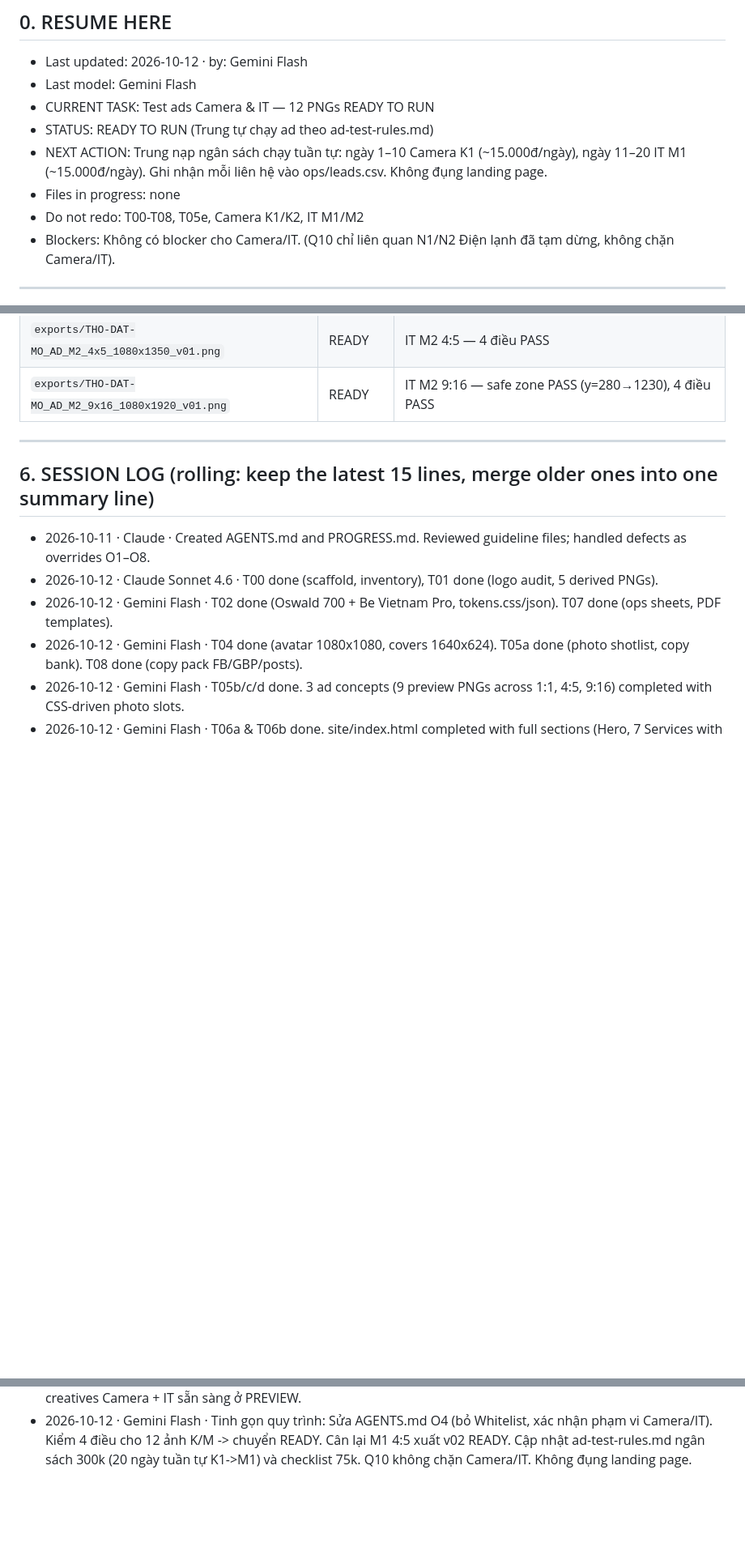
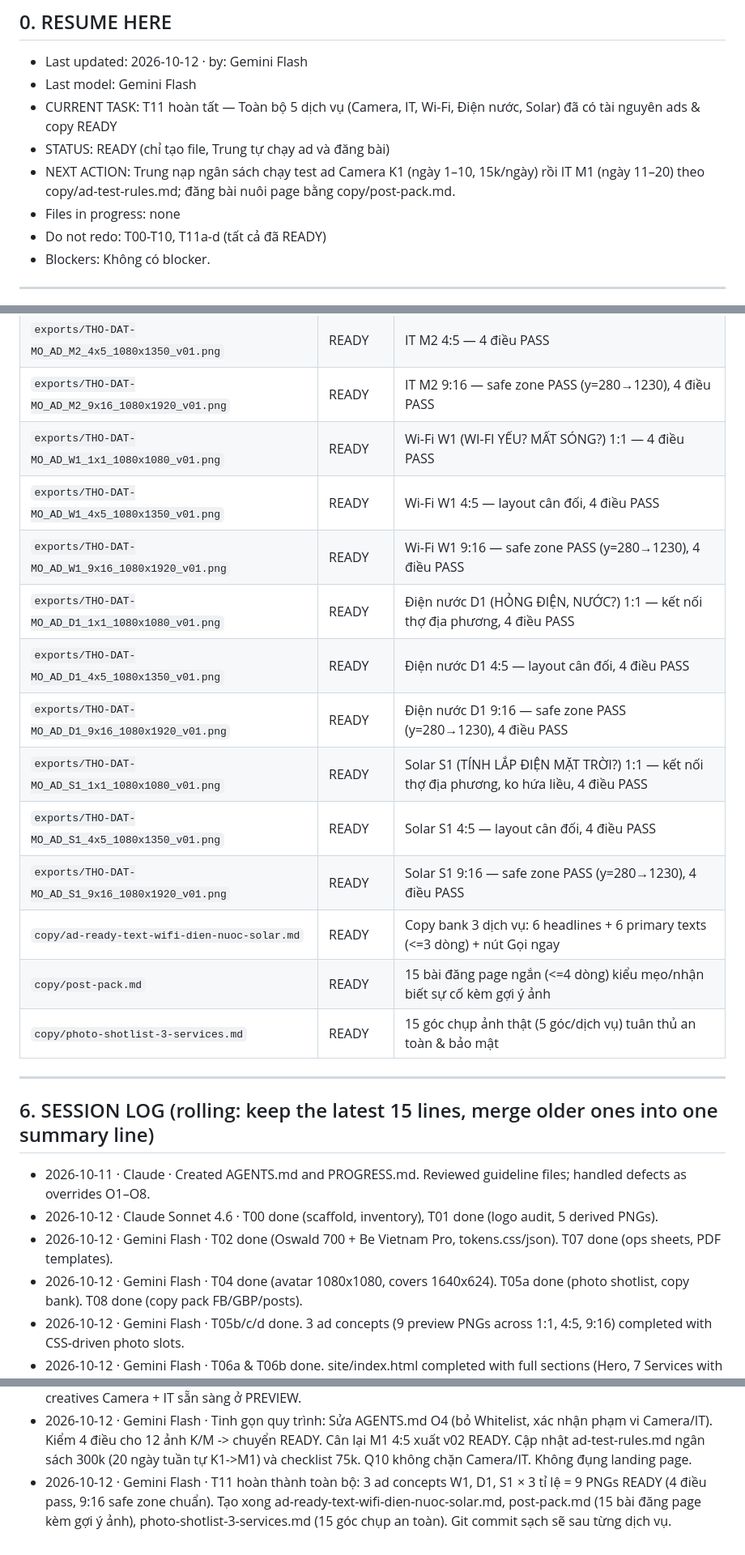
Before and after one commit to phamtoantrung2009/thodatmo, a Markdown page: PROGRESS.md, 3 parts joined by grey strips. Shown at 81% size. Drawn GitHub-style; blank space fills up the shorter version.

Commit message:
T11 done: update PROGRESS.md board and deliverables

```diff
--- a/PROGRESS.md
+++ b/PROGRESS.md
@@ -9,12 +9,12 @@ Keep §0 under 15 lines. Specs for each task are in `AGENTS.md` §7.
 
 - Last updated: 2026-10-12 · by: Gemini Flash
 - Last model: Gemini Flash
-- CURRENT TASK: Test ads Camera & IT — 12 PNGs READY TO RUN
-- STATUS: READY TO RUN (Trung tự chạy ad theo ad-test-rules.md)
-- NEXT ACTION: Trung nạp ngân sách chạy tuần tự: ngày 1–10 Camera K1 (~15.000đ/ngày), ngày 11–20 IT M1 (~15.000đ/ngày). Ghi nhận mỗi liên hệ vào ops/leads.csv. Không đụng landing page.
+- CURRENT TASK: T11 hoàn tất — Toàn bộ 5 dịch vụ (Camera, IT, Wi-Fi, Điện nước, Solar) đã có tài nguyên ads & copy READY
+- STATUS: READY (chỉ tạo file, Trung tự chạy ad và đăng bài)
+- NEXT ACTION: Trung nạp ngân sách chạy test ad Camera K1 (ngày 1–10, 15k/ngày) rồi IT M1 (ngày 11–20) theo copy/ad-test-rules.md; đăng bài nuôi page bằng copy/post-pack.md.
 - Files in progress: none
-- Do not redo: T00-T08, T05e, Camera K1/K2, IT M1/M2
-- Blockers: Không có blocker cho Camera/IT. (Q10 chỉ liên quan N1/N2 Điện lạnh đã tạm dừng, không chặn Camera/IT).
+- Do not redo: T00-T10, T11a-d (tất cả đã READY)
+- Blockers: Không có blocker.
 
 ---
 
@@ -253,6 +258,18 @@ Status values: READY (usable as-is) / PREVIEW (placeholders or unconfirmed claim
 | `exports/THO-DAT-MO_AD_M2_1x1_1080x1080_v01.png` | READY | IT M2 (CÀI ĐẶT PHẦN MỀM.) 1:1 — 4 điều PASS |
 | `exports/THO-DAT-MO_AD_M2_4x5_1080x1350_v01.png` | READY | IT M2 4:5 — 4 điều PASS |
 | `exports/THO-DAT-MO_AD_M2_9x16_1080x1920_v01.png` | READY | IT M2 9:16 — safe zone PASS (y=280→1230), 4 điều PASS |
+| `exports/THO-DAT-MO_AD_W1_1x1_1080x1080_v01.png` | READY | Wi-Fi W1 (WI-FI YẾU? MẤT SÓNG?) 1:1 — 4 điều PASS |
+| `exports/THO-DAT-MO_AD_W1_4x5_1080x1350_v01.png` | READY | Wi-Fi W1 4:5 — layout cân đối, 4 điều PASS |
+| `exports/THO-DAT-MO_AD_W1_9x16_1080x1920_v01.png` | READY | Wi-Fi W1 9:16 — safe zone PASS (y=280→1230), 4 điều PASS |
+| `exports/THO-DAT-MO_AD_D1_1x1_1080x1080_v01.png` | READY | Điện nước D1 (HỎNG ĐIỆN, NƯỚC?) 1:1 — kết nối thợ địa phương, 4 điều PASS |
+| `exports/THO-DAT-MO_AD_D1_4x5_1080x1350_v01.png` | READY | Điện nước D1 4:5 — layout cân đối, 4 điều PASS |
+| `exports/THO-DAT-MO_AD_D1_9x16_1080x1920_v01.png` | READY | Điện nước D1 9:16 — safe zone PASS (y=280→1230), 4 điều PASS |
+| `exports/THO-DAT-MO_AD_S1_1x1_1080x1080_v01.png` | READY | Solar S1 (TÍNH LẮP ĐIỆN MẶT TRỜI?) 1:1 — kết nối thợ địa phương, ko hứa liều, 4 điều PASS |
+| `exports/THO-DAT-MO_AD_S1_4x5_1080x1350_v01.png` | READY | Solar S1 4:5 — layout cân đối, 4 điều PASS |
+| `exports/THO-DAT-MO_AD_S1_9x16_1080x1920_v01.png` | READY | Solar S1 9:16 — safe zone PASS (y=280→1230), 4 điều PASS |
+| `copy/ad-ready-text-wifi-dien-nuoc-solar.md` | READY | Copy bank 3 dịch vụ: 6 headlines + 6 primary texts (<=3 dòng) + nút Gọi ngay |
+| `copy/post-pack.md` | READY | 15 bài đăng page ngắn (<=4 dòng) kiểu mẹo/nhận biết sự cố kèm gợi ý ảnh |
+| `copy/photo-shotlist-3-services.md` | READY | 15 góc chụp ảnh thật (5 góc/dịch vụ) tuân thủ an toàn & bảo mật |
 
 ---
 
@@ -273,3 +290,4 @@ Status values: READY (usable as-is) / PREVIEW (placeholders or unconfirmed claim
 - 2026-10-12 · Gemini · T10 Camera: Tạo concept_k1 và concept_k2 (3 ratios mỗi bộ = 6 HTML template). Xuất 6 PNG v01. QA: diacritics PASS, hotline PASS, no red, 9:16 safe zone PASS (content bắt đầu y=280, kết thúc trước y=1230). Status = PREVIEW (chờ ảnh thật). Next: IT M1/M2.
 - 2026-10-12 · Gemini Flash · T10-IT: Hoàn tất 6 template M1 & M2 (1:1, 4:5, 9:16). Xuất 6 PNG v01. QA pass: safe zone 9:16 chuẩn (y=280→1230), font>=26px, không đỏ, diacritics chuẩn, hotline 0888 942 247. Tổng cộng 12 ad creatives Camera + IT sẵn sàng ở PREVIEW.
 - 2026-10-12 · Gemini Flash · Tinh gọn quy trình: Sửa AGENTS.md O4 (bỏ Whitelist, xác nhận phạm vi Camera/IT). Kiểm 4 điều cho 12 ảnh K/M -> chuyển READY. Cân lại M1 4:5 xuất v02 READY. Cập nhật ad-test-rules.md ngân sách 300k (20 ngày tuần tự K1->M1) và checklist 75k. Q10 không chặn Camera/IT. Không đụng landing page.
+- 2026-10-12 · Gemini Flash · T11 hoàn thành toàn bộ: 3 ad concepts W1, D1, S1 × 3 tỉ lệ = 9 PNGs READY (4 điều pass, 9:16 safe zone chuẩn). Tạo xong ad-ready-text-wifi-dien-nuoc-solar.md, post-pack.md (15 bài đăng page kèm gợi ý ảnh), photo-shotlist-3-services.md (15 góc chụp an toàn). Git commit sạch sẽ sau từng dịch vụ.
```
Also changed, not shown: other parts of PROGRESS.md (+6 -1 lines).
